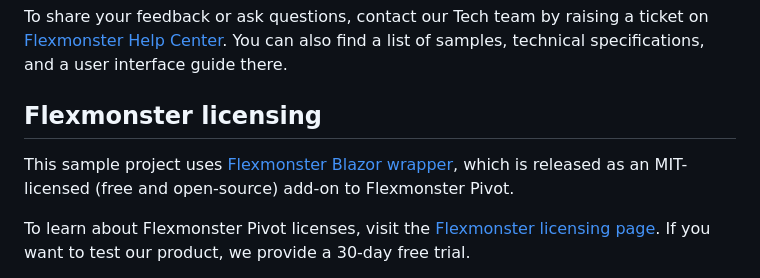
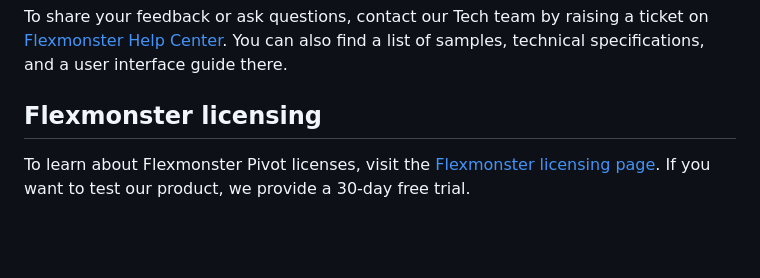
Before and after one commit to flexmonster/pivot-typescript, a Markdown page: simpleProject/README.md, the part around the change. Drawn GitHub-style; blank space fills up the shorter version.

```diff
--- a/simpleProject/README.md
+++ b/simpleProject/README.md
@@ -54,8 +54,6 @@ To share your feedback or ask questions, contact our Tech team by raising a tick
 
 ## Flexmonster licensing
 
-This sample project uses [Flexmonster Blazor wrapper](https://github.com/flexmonster/flexmonster-blazor?r=sample_blz), which is released as an MIT-licensed (free and open-source) add-on to Flexmonster Pivot.
-
 To learn about Flexmonster Pivot licenses, visit the [Flexmonster licensing page](https://www.flexmonster.com/pivot-table-editions-and-pricing?r=sample_blz).
 If you want to test our product, we provide a 30-day free trial.
 
```
